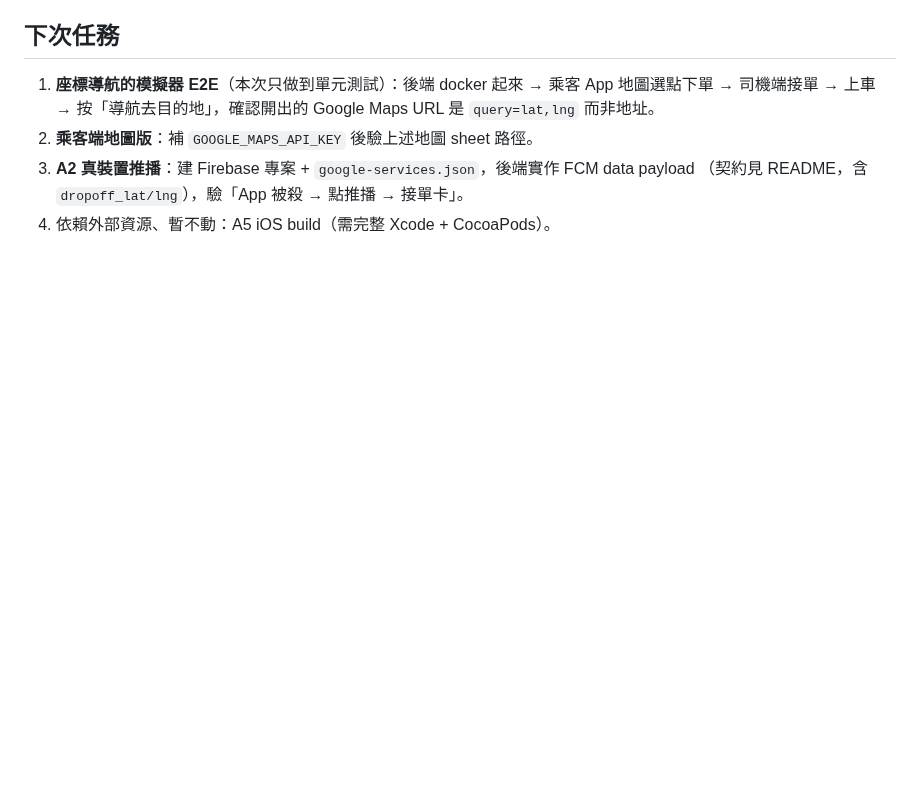
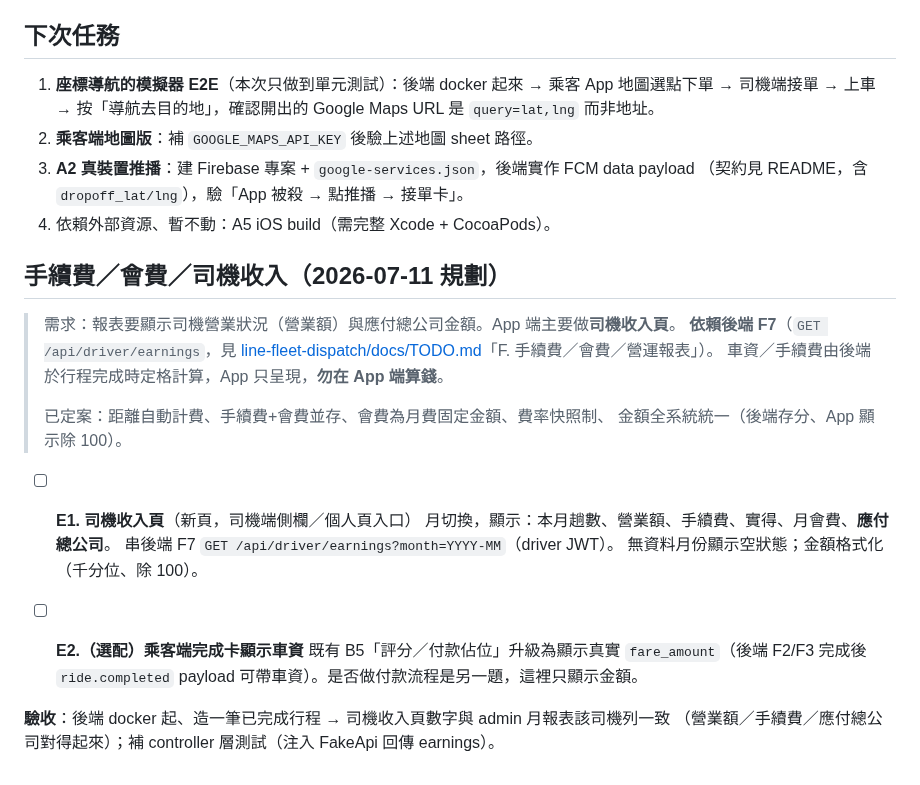
Before and after one commit to thothawei/fleet-app, a Markdown page: docs/TODO.md, the part around the change. Drawn GitHub-style; blank space fills up the shorter version.

Commit message:
docs(todo): 規劃司機收入頁與手續費／會費呈現
TODO.md 新增「手續費／會費／司機收入」：E1 司機收入頁（串後端
/api/driver/earnings，顯示營業額／手續費／實得／月會費／應付總公司）、
E2 乘客端完成卡顯示車資（選配）。金額由後端定格計算，App 只呈現。僅規劃。

Co-Authored-By: Claude Opus 4.8 <noreply@anthropic.com>

```diff
--- a/docs/TODO.md
+++ b/docs/TODO.md
@@ -86,3 +86,25 @@
 3. **A2 真裝置推播**：建 Firebase 專案 + `google-services.json`，後端實作 FCM data payload
    （契約見 README，含 `dropoff_lat/lng`），驗「App 被殺 → 點推播 → 接單卡」。
 4. 依賴外部資源、暫不動：A5 iOS build（需完整 Xcode + CocoaPods）。
+
+## 手續費／會費／司機收入（2026-07-11 規劃）
+
+> 需求：報表要顯示司機營業狀況（營業額）與應付總公司金額。App 端主要做**司機收入頁**。
+> **依賴後端 F7**（`GET /api/driver/earnings`，見
+> [line-fleet-dispatch/docs/TODO.md](../../line-fleet-dispatch/docs/TODO.md)「F. 手續費／會費／營運報表」）。
+> 車資／手續費由後端於行程完成時定格計算，App 只呈現，**勿在 App 端算錢**。
+>
+> 已定案：距離自動計費、手續費+會費並存、會費為月費固定金額、費率快照制、
+> 金額全系統統一（後端存分、App 顯示除 100）。
+
+- [ ] **E1. 司機收入頁**（新頁，司機端側欄／個人頁入口）
+      月切換，顯示：本月趟數、營業額、手續費、實得、月會費、**應付總公司**。
+      串後端 F7 `GET /api/driver/earnings?month=YYYY-MM`（driver JWT）。
+      無資料月份顯示空狀態；金額格式化（千分位、除 100）。
+
+- [ ] **E2.（選配）乘客端完成卡顯示車資**
+      既有 B5「評分／付款佔位」升級為顯示真實 `fare_amount`（後端 F2/F3 完成後
+      `ride.completed` payload 可帶車資）。是否做付款流程是另一題，這裡只顯示金額。
+
+**驗收**：後端 docker 起、造一筆已完成行程 → 司機收入頁數字與 admin 月報表該司機列一致
+（營業額／手續費／應付總公司對得起來）；補 controller 層測試（注入 FakeApi 回傳 earnings）。
```
